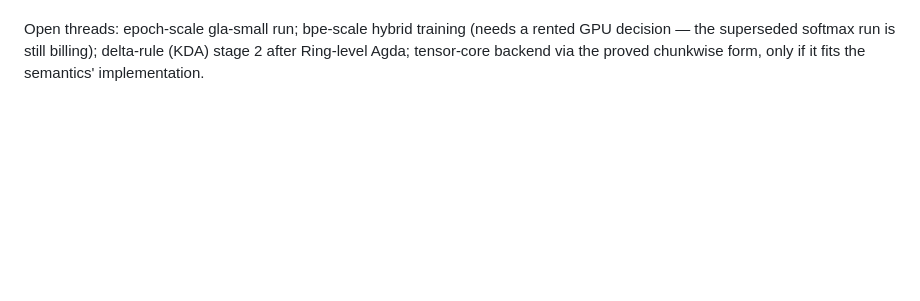
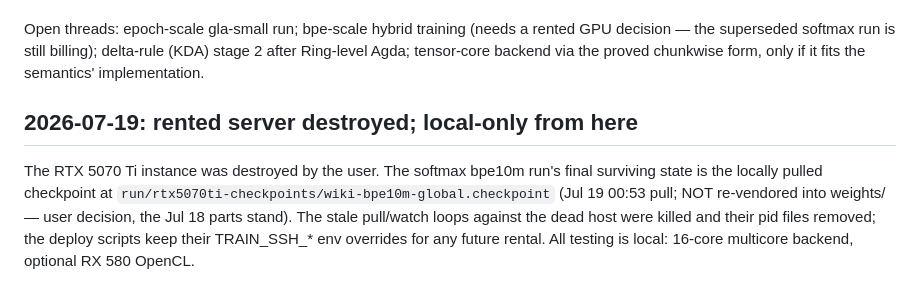
Before and after one commit to hhefesto/ana, a Markdown page: HANDOFF.md, the part around the change. Drawn GitHub-style; blank space fills up the shorter version.

Commit message:
Record the server teardown; retire the dead-host poll loops
The RTX 5070 Ti is gone; its final checkpoint survives only in
run/rtx5070ti-checkpoints/ (not re-vendored, user decision). The
pull/watch loops polling the dead host were killed and their pid files
removed. All further testing is local.

```diff
--- a/HANDOFF.md
+++ b/HANDOFF.md
@@ -903,3 +903,14 @@ Open threads: epoch-scale gla-small run; bpe-scale hybrid training (needs
 a rented GPU decision — the superseded softmax run is still billing);
 delta-rule (KDA) stage 2 after Ring-level Agda; tensor-core backend via
 the proved chunkwise form, only if it fits the semantics' implementation.
+
+## 2026-07-19: rented server destroyed; local-only from here
+
+The RTX 5070 Ti instance was destroyed by the user. The softmax bpe10m
+run's final surviving state is the locally pulled checkpoint at
+`run/rtx5070ti-checkpoints/wiki-bpe10m-global.checkpoint` (Jul 19 00:53
+pull; NOT re-vendored into weights/ — user decision, the Jul 18 parts
+stand). The stale pull/watch loops against the dead host were killed and
+their pid files removed; the deploy scripts keep their TRAIN_SSH_* env
+overrides for any future rental. All testing is local: 16-core multicore
+backend, optional RX 580 OpenCL.
```
